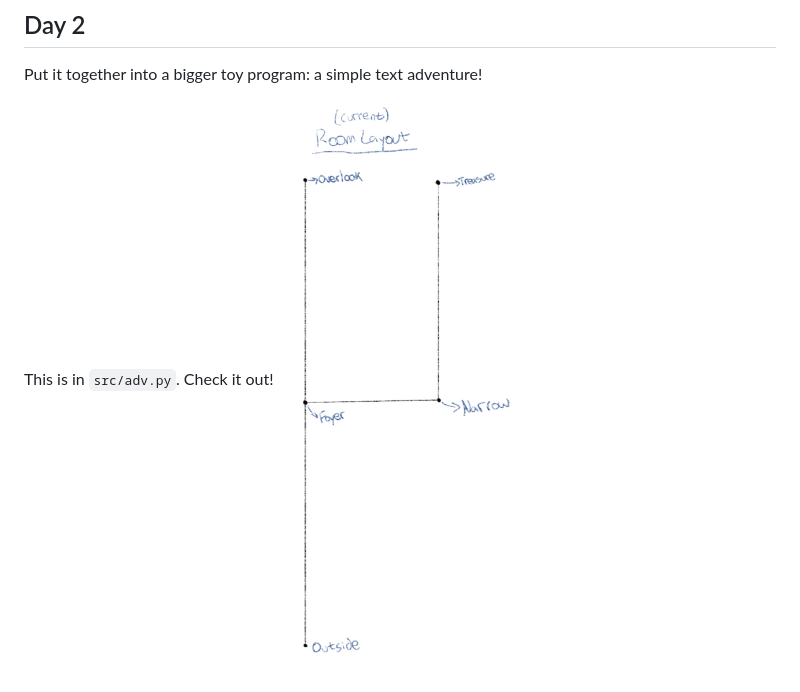
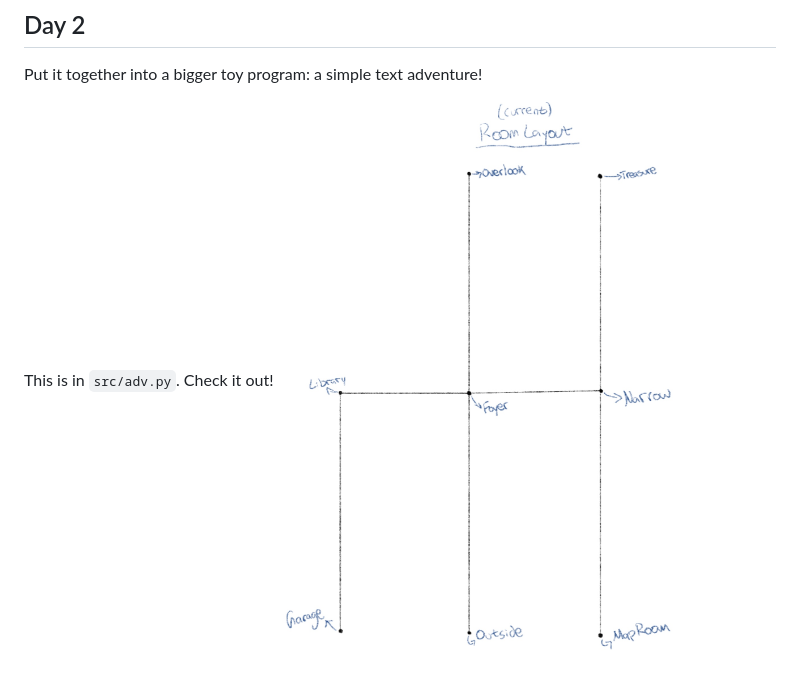
Before and after one commit to bloominstituteoftechnology/Intro-Python-I, a Markdown page: README.md, the part around the change. Drawn GitHub-style; pictures changed too: images/IMG_0071.jpg (added).

Commit message:
added image

```diff
--- a/README.md
+++ b/README.md
@@ -83,4 +83,4 @@ Suggested order for implementing the toy programs:
 Put it together into a bigger toy program: a simple text adventure!
 
 This is in `src/adv.py`. Check it out!
-<img src="images/IMG_0070.jpg" height="600">
+<img src="images/IMG_0071.jpg" height="600">
```
